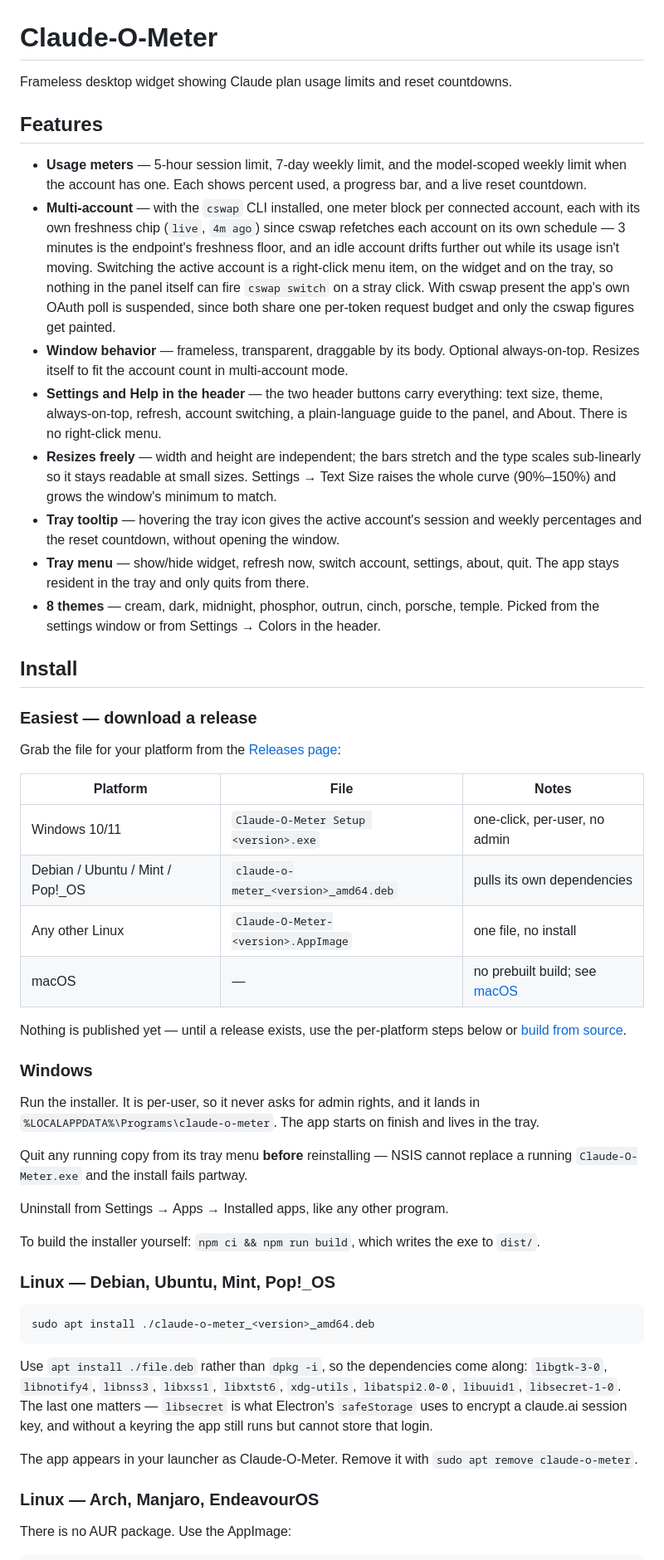
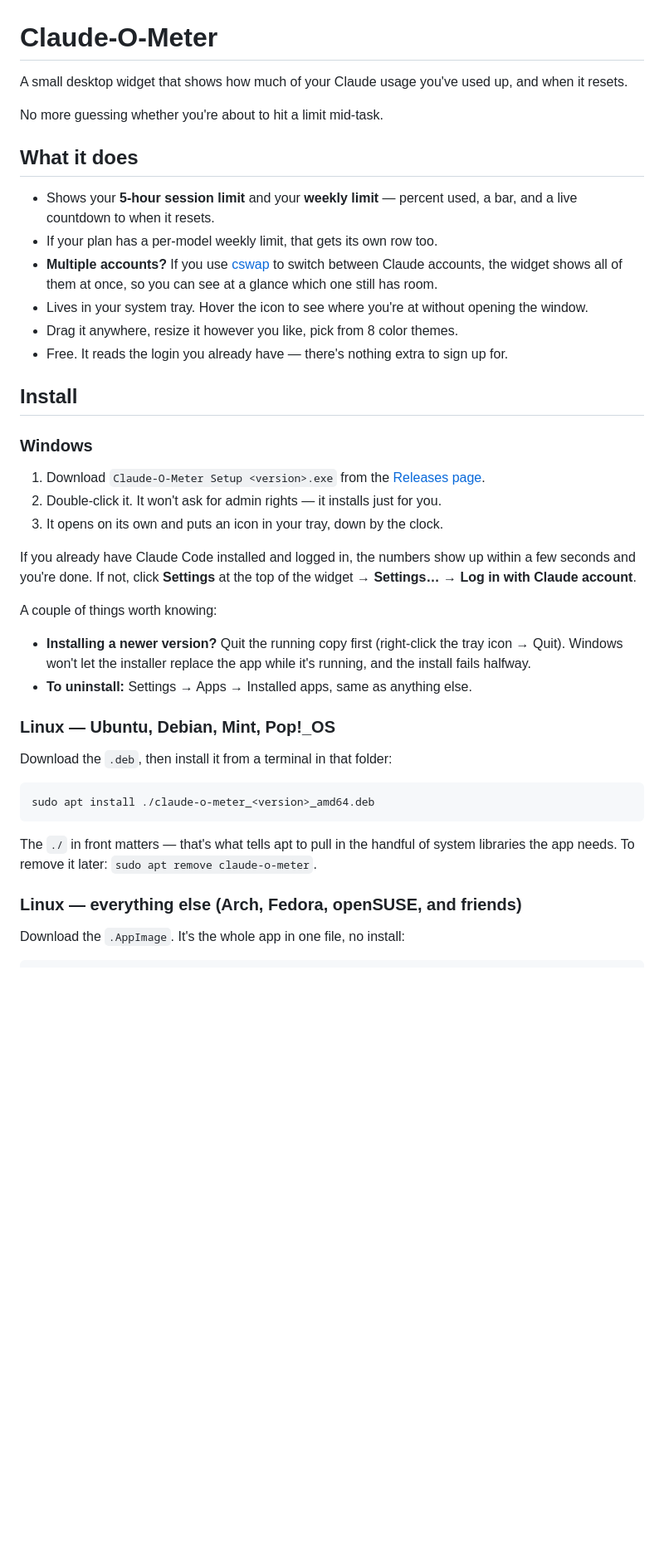
Before and after one commit to an80sPWNstar/Claude-O-Meter, a Markdown page: README.md, the part around one of its changes. Shown at 83% size. Rendered like a GitHub page; blank space fills up the shorter version.

````diff
--- a/README.md
+++ b/README.md
@@ -1,76 +1,53 @@
 # Claude-O-Meter
 
-Frameless desktop widget showing Claude plan usage limits and reset countdowns.
+A small desktop widget that shows how much of your Claude usage you've used up, and when it resets.
 
-## Features
+No more guessing whether you're about to hit a limit mid-task.
 
-- **Usage meters** — 5-hour session limit, 7-day weekly limit, and the model-scoped weekly limit when the account has one. Each shows percent used, a progress bar, and a live reset countdown.
-- **Multi-account** — with the `cswap` CLI installed, one meter block per connected account, each
-  with its own freshness chip (`live`, `4m ago`) since cswap refetches each account on its own
-  schedule — 3 minutes is the endpoint's freshness floor, and an idle account drifts further out
-  while its usage isn't moving. Switching the active account is a right-click menu item, on the
-  widget and on the tray, so nothing in the panel itself can fire `cswap switch` on a stray click.
-  With cswap present the app's own OAuth poll is suspended, since both share one per-token request
-  budget and only the cswap figures get painted.
-- **Window behavior** — frameless, transparent, draggable by its body. Optional always-on-top.
-  Resizes itself to fit the account count in multi-account mode.
-- **Settings and Help in the header** — the two header buttons carry everything: text size, theme,
-  always-on-top, refresh, account switching, a plain-language guide to the panel, and About. There
-  is no right-click menu.
-- **Resizes freely** — width and height are independent; the bars stretch and the type scales
-  sub-linearly so it stays readable at small sizes. Settings → Text Size raises the whole curve
-  (90%–150%) and grows the window's minimum to match.
-- **Tray tooltip** — hovering the tray icon gives the active account's session and weekly percentages and the reset countdown, without opening the window.
-- **Tray menu** — show/hide widget, refresh now, switch account, settings, about, quit. The app
-  stays resident in the tray and only quits from there.
-- **8 themes** — cream, dark, midnight, phosphor, outrun, cinch, porsche, temple. Picked from the
-  settings window or from Settings → Colors in the header.
+## What it does
+
+- Shows your **5-hour session limit** and your **weekly limit** — percent used, a bar, and a live
+  countdown to when it resets.
+- If your plan has a per-model weekly limit, that gets its own row too.
+- **Multiple accounts?** If you use [cswap](https://github.com/realiti4/claude-swap) to switch
+  between Claude accounts, the widget shows all of them at once, so you can see at a glance which
+  one still has room.
+- Lives in your system tray. Hover the icon to see where you're at without opening the window.
+- Drag it anywhere, resize it however you like, pick from 8 color themes.
+- Free. It reads the login you already have — there's nothing extra to sign up for.
 
 ## Install
 
-### Easiest — download a release
-
-Grab the file for your platform from the [Releases page](https://github.com/an80sPWNstar/Claude-O-Meter/releases):
-
-| Platform | File | Notes |
-| --- | --- | --- |
-| Windows 10/11 | `Claude-O-Meter Setup <version>.exe` | one-click, per-user, no admin |
-| Debian / Ubuntu / Mint / Pop!_OS | `claude-o-meter_<version>_amd64.deb` | pulls its own dependencies |
-| Any other Linux | `Claude-O-Meter-<version>.AppImage` | one file, no install |
-| macOS | — | no prebuilt build; see [macOS](#macos) |
-
-Nothing is published yet — until a release exists, use the per-platform steps below or
-[build from source](#build-from-source-any-platform).
-
 ### Windows
 
-Run the installer. It is per-user, so it never asks for admin rights, and it lands in
-`%LOCALAPPDATA%\Programs\claude-o-meter`. The app starts on finish and lives in the tray.
+1. Download `Claude-O-Meter Setup <version>.exe` from the
+   [Releases page](https://github.com/an80sPWNstar/Claude-O-Meter/releases).
+2. Double-click it. It won't ask for admin rights — it installs just for you.
+3. It opens on its own and puts an icon in your tray, down by the clock.
 
-Quit any running copy from its tray menu **before** reinstalling — NSIS cannot replace a running
-`Claude-O-Meter.exe` and the install fails partway.
+If you already have Claude Code installed and logged in, the numbers show up within a few seconds
+and you're done. If not, click **Settings** at the top of the widget → **Settings…** → **Log in with
+Claude account**.
 
-Uninstall from Settings → Apps → Installed apps, like any other program.
+A couple of things worth knowing:
 
-To build the installer yourself: `npm ci && npm run build`, which writes the exe to `dist/`.
+- **Installing a newer version?** Quit the running copy first (right-click the tray icon → Quit).
+  Windows won't let the installer replace the app while it's running, and the install fails halfway.
+- **To uninstall:** Settings → Apps → Installed apps, same as anything else.
 
-### Linux — Debian, Ubuntu, Mint, Pop!_OS
+### Linux — Ubuntu, Debian, Mint, Pop!_OS
+
+Download the `.deb`, then install it from a terminal in that folder:
 
 ```bash
 sudo apt install ./claude-o-meter_<version>_amd64.deb
 ```
 
-Use `apt install ./file.deb` rather than `dpkg -i`, so the dependencies come along:
-`libgtk-3-0`, `libnotify4`, `libnss3`, `libxss1`, `libxtst6`, `xdg-utils`, `libatspi2.0-0`,
-`libuuid1`, `libsecret-1-0`. The last one matters — `libsecret` is what Electron's `safeStorage`
-uses to encrypt a claude.ai session key, and without a keyring the app still runs but cannot store
-that login.
+The `./` in front matters — that's what tells apt to pull in the handful of system libraries the app
+needs. To remove it later: `sudo apt remove claude-o-meter`.
 
-The app appears in your launcher as Claude-O-Meter. Remove it with
-`sudo apt remove claude-o-meter`.
+### Linux — everything else (Arch, Fedora, openSUSE, and friends)
 
-### Linux — Arch, Manjaro, EndeavourOS
-
-There is no AUR package. Use the AppImage:
+Download the `.AppImage`. It's the whole app in one file, no install:
 
 ```bash
````
Also changed, not shown: other parts of README.md (+130 -143 lines).
